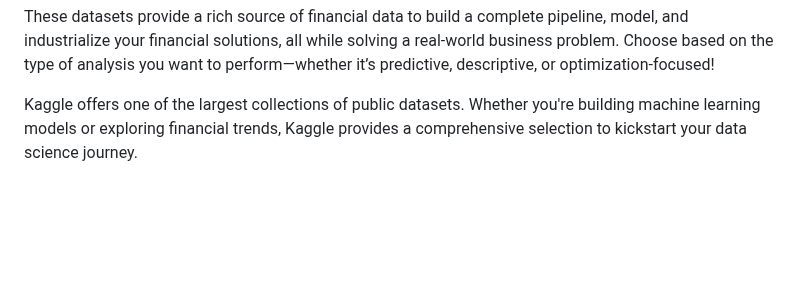
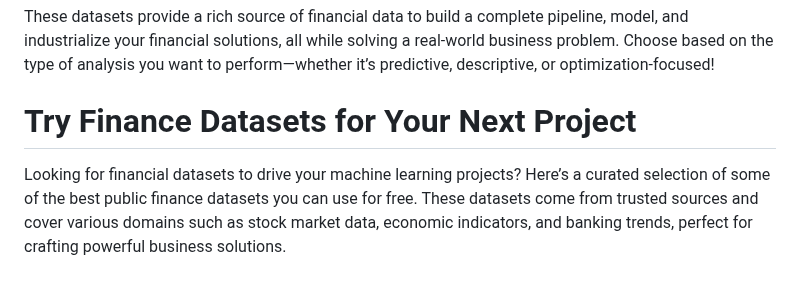
Before and after one commit to Sitraka17/Centrale_Marseille_ML, a Markdown page: docs/findataset.md, the part around one of its changes. Drawn GitHub-style; blank space fills up the shorter version.

```diff
--- a/docs/findataset.md
+++ b/docs/findataset.md
@@ -22,6 +22,8 @@ Whether you're building prediction models, analyzing market trends, or optimizin
 
 These datasets provide a rich source of financial data to build a complete pipeline, model, and industrialize your financial solutions, all while solving a real-world business problem. Choose based on the type of analysis you want to perform—whether it’s predictive, descriptive, or optimization-focused!
 
-Kaggle offers one of the largest collections of public datasets. Whether you're building machine learning models or exploring financial trends, Kaggle provides a comprehensive selection to kickstart your data science journey.
+# Try Finance Datasets for Your Next Project
+
+Looking for financial datasets to drive your machine learning projects? Here’s a curated selection of some of the best public finance datasets you can use for free. These datasets come from trusted sources and cover various domains such as stock market data, economic indicators, and banking trends, perfect for crafting powerful business solutions.
 
 <br>
```
Also changed, not shown: other parts of docs/findataset.md (+20 -5 lines).
